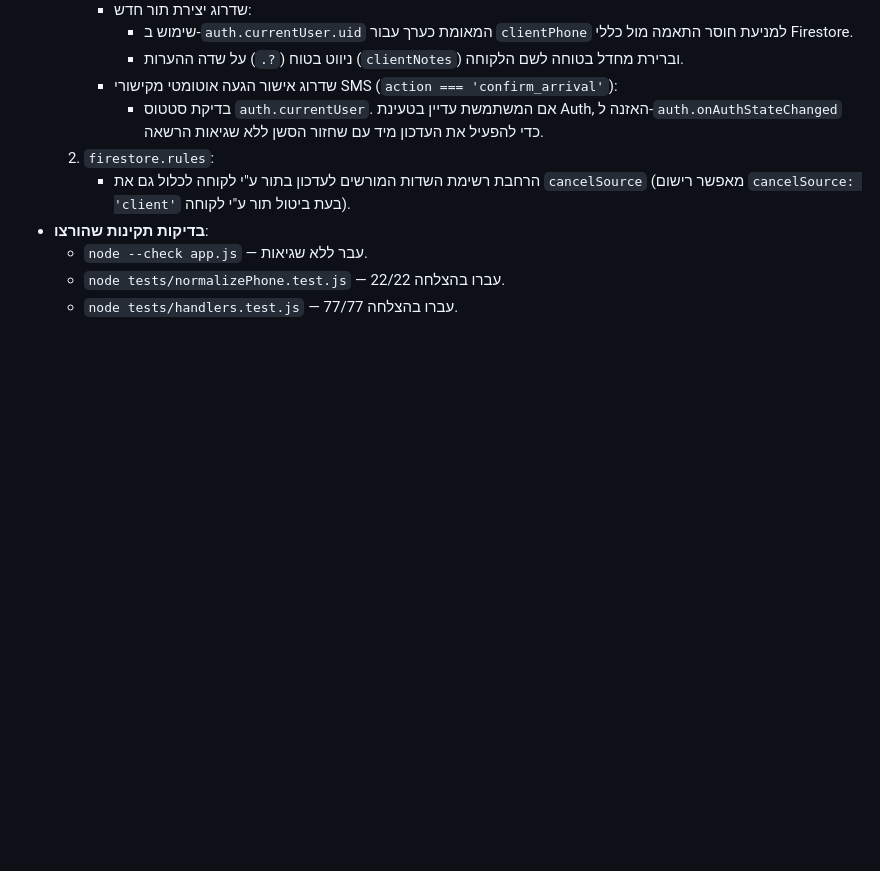
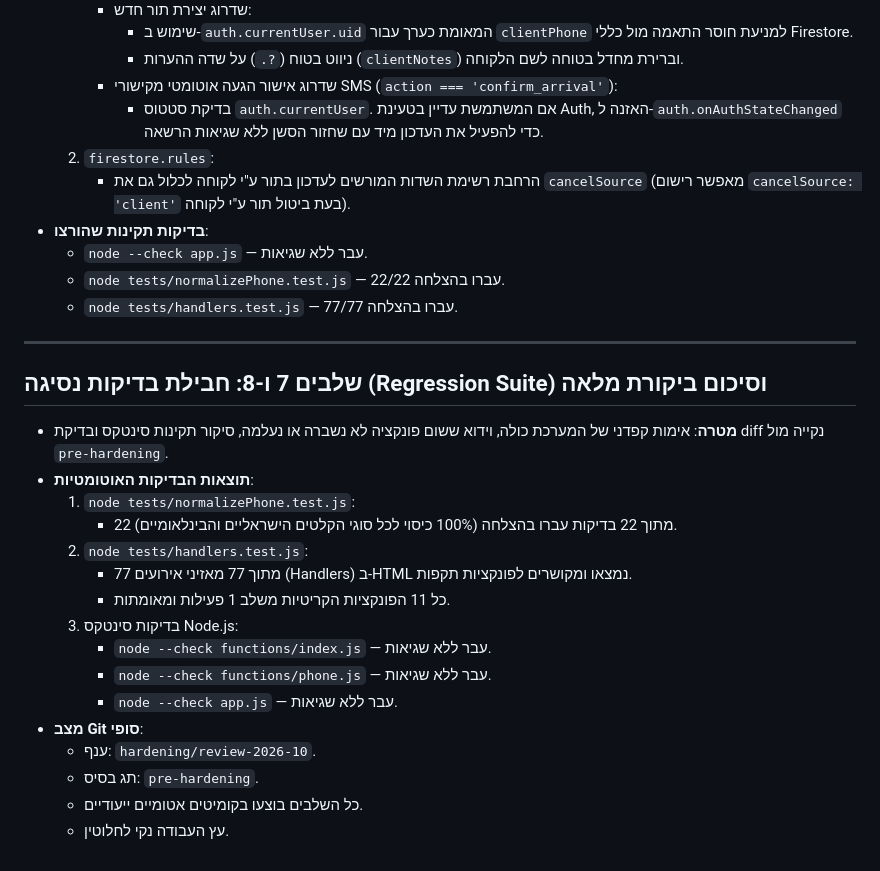
Before and after one commit to korenboy/Soleil-Nail-Studio, a Markdown page: CHANGES.md, the part around the change. Rendered like a GitHub page; blank space fills up the shorter version.

Commit message:
docs: complete hardening review and verification log

```diff
--- a/CHANGES.md
+++ b/CHANGES.md
@@ -195,3 +195,23 @@
   - `node --check app.js` — עבר ללא שגיאות.
   - `node tests/normalizePhone.test.js` — 22/22 עברו בהצלחה.
   - `node tests/handlers.test.js` — 77/77 עברו בהצלחה.
+
+---
+
+## שלבים 7 ו-8: חבילת בדיקות נסיגה (Regression Suite) וסיכום ביקורת מלאה
+- **מטרה**: אימות קפדני של המערכת כולה, וידוא ששום פונקציה לא נשברה או נעלמה, סיקור תקינות סינטקס ובדיקת diff נקייה מול `pre-hardening`.
+- **תוצאות הבדיקות האוטומטיות**:
+  1. `node tests/normalizePhone.test.js`:
+     - 22 מתוך 22 בדיקות עברו בהצלחה (100% כיסוי לכל סוגי הקלטים הישראליים והבינלאומיים).
+  2. `node tests/handlers.test.js`:
+     - 77 מתוך 77 מאזיני אירועים (Handlers) ב-HTML נמצאו ומקושרים לפונקציות תקפות.
+     - כל 11 הפונקציות הקריטיות משלב 1 פעילות ומאומתות.
+  3. בדיקות סינטקס Node.js:
+     - `node --check functions/index.js` — עבר ללא שגיאות.
+     - `node --check functions/phone.js` — עבר ללא שגיאות.
+     - `node --check app.js` — עבר ללא שגיאות.
+- **מצב Git סופי**:
+  - ענף: `hardening/review-2026-10`.
+  - תג בסיס: `pre-hardening`.
+  - כל השלבים בוצעו בקומיטים אטומיים ייעודיים.
+  - עץ העבודה נקי לחלוטין.
```
